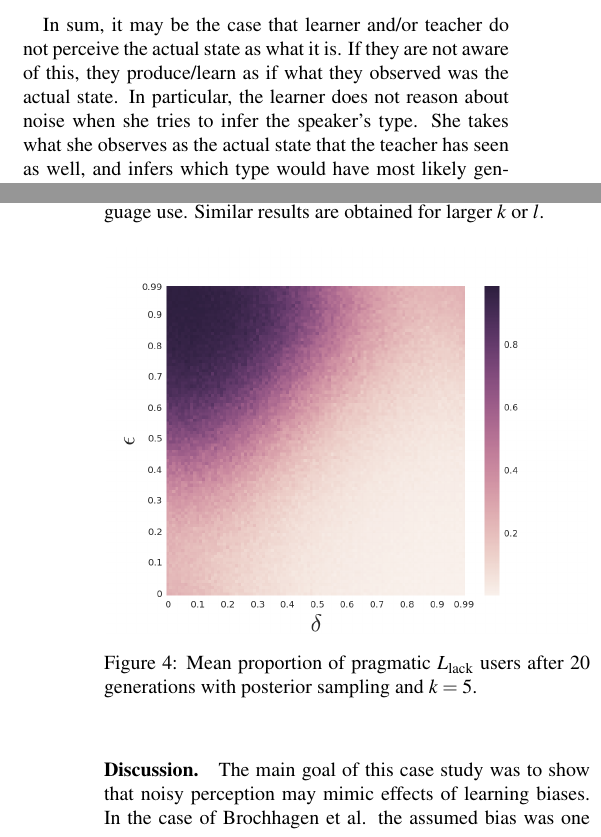
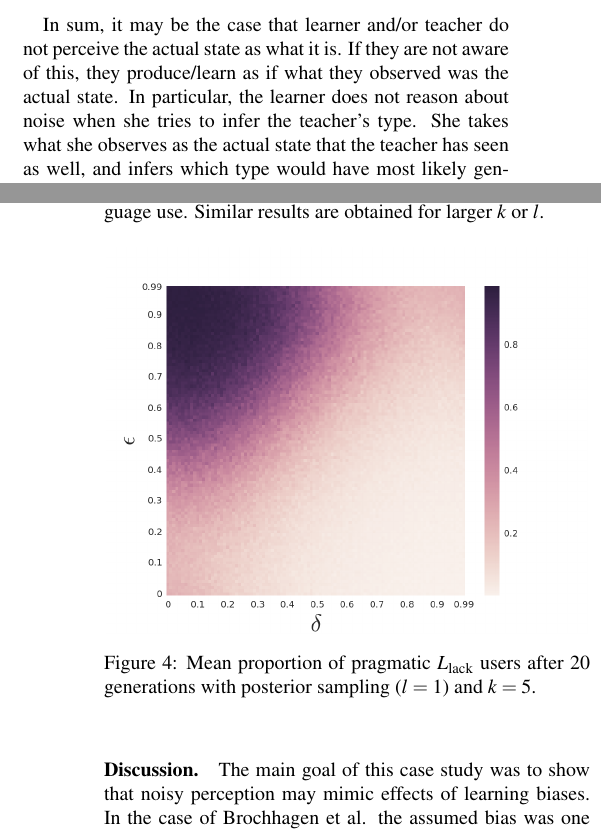
Before and after one commit to brochhagen/noisy-rmd, a LaTeX paper (paper/noise-draft-v1.tex): two parts of the columns of pages 2 and 5 of 6, joined at a grey line, cut so that both start at the same text. Compiled offline with pdfLaTeX.

Commit message:
submission version cogsci17

```diff
--- a/paper/noise-draft-v1.tex
+++ b/paper/noise-draft-v1.tex
@@ -209,7 +209,7 @@ it influences the probability of observing a sequence $d_l$ (with $F(t_i \mid d)
 In sum, it may be the case that learner and/or teacher do not perceive the actual state as what
 it is. If they are not aware of this, they produce/learn as if what they observed was the
 actual state. In particular, the learner does not reason about noise when she tries to infer
-the speaker's type. She takes what she observes as the actual state that the teacher has seen
+the teacher's type. She takes what she observes as the actual state that the teacher has seen
 as well, and infers which type would have most likely generated the message to this state. This
 can lead to biases of inferring the ``wrong'' teacher type if noise makes some types err in a
 way that resembles the noiseless behavior of other types. That is, such environmental factors
@@ -470,7 +470,7 @@ language use. Similar results are obtained for larger $k$ or $l$.
 \begin{figure}[ht]
 \centering
     \includegraphics[scale=0.33]{../code/plots/quantifiers-posterior-sampling-k5.png}
-  \caption{Mean proportion of pragmatic $L_{\text{lack}}$ users after $20$ generations with posterior sampling and $k = 5$.}
+  \caption{Mean proportion of pragmatic $L_{\text{lack}}$ users after $20$ generations with posterior sampling ($l = 1$) and $k = 5$.}
   \label{fig:quant}
 \end{figure}
 
```
Also changed, not shown: paper/brochhagen_2_1.pdf (added), paper/noise-draft-v1.pdf (deleted), paper/noise-submission.pdf (added), 2 other files.
